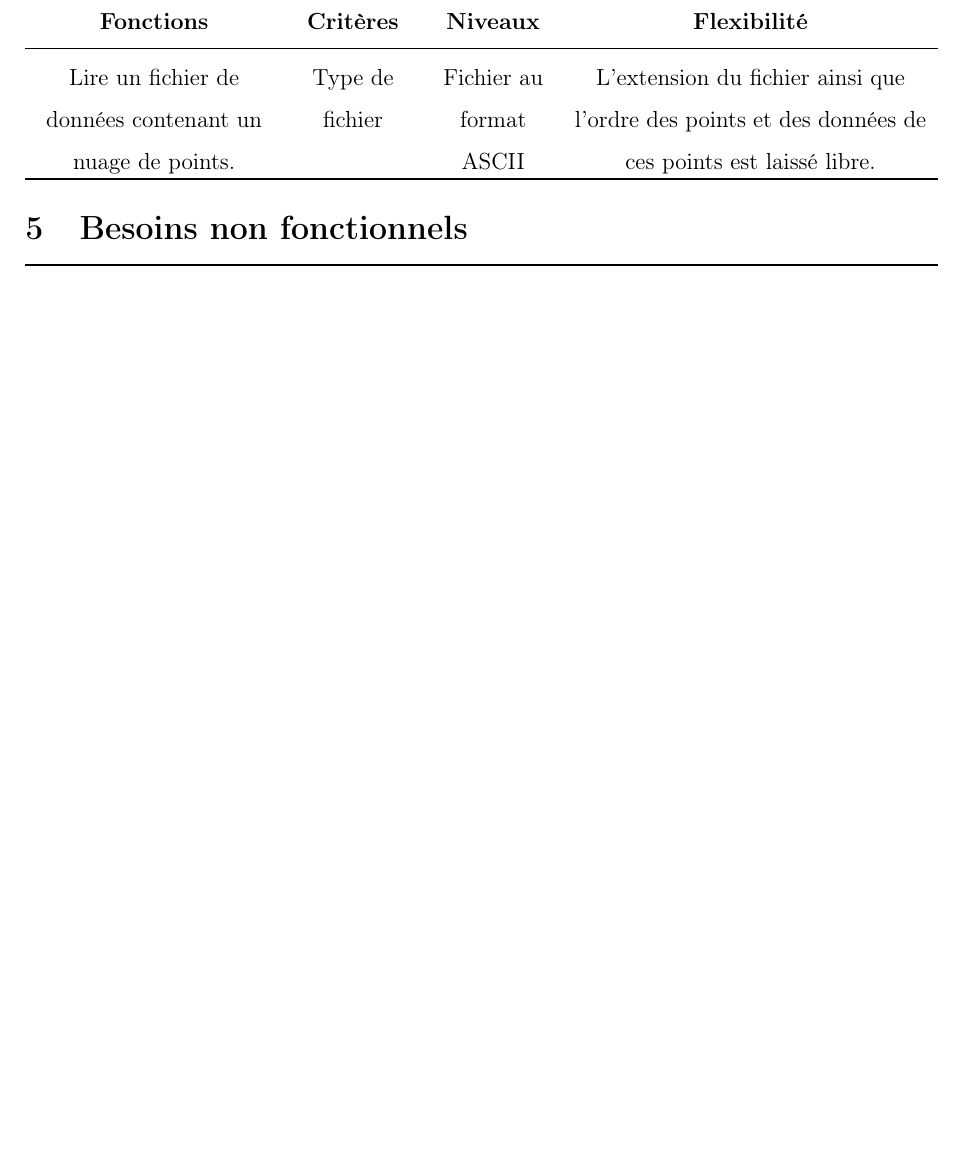
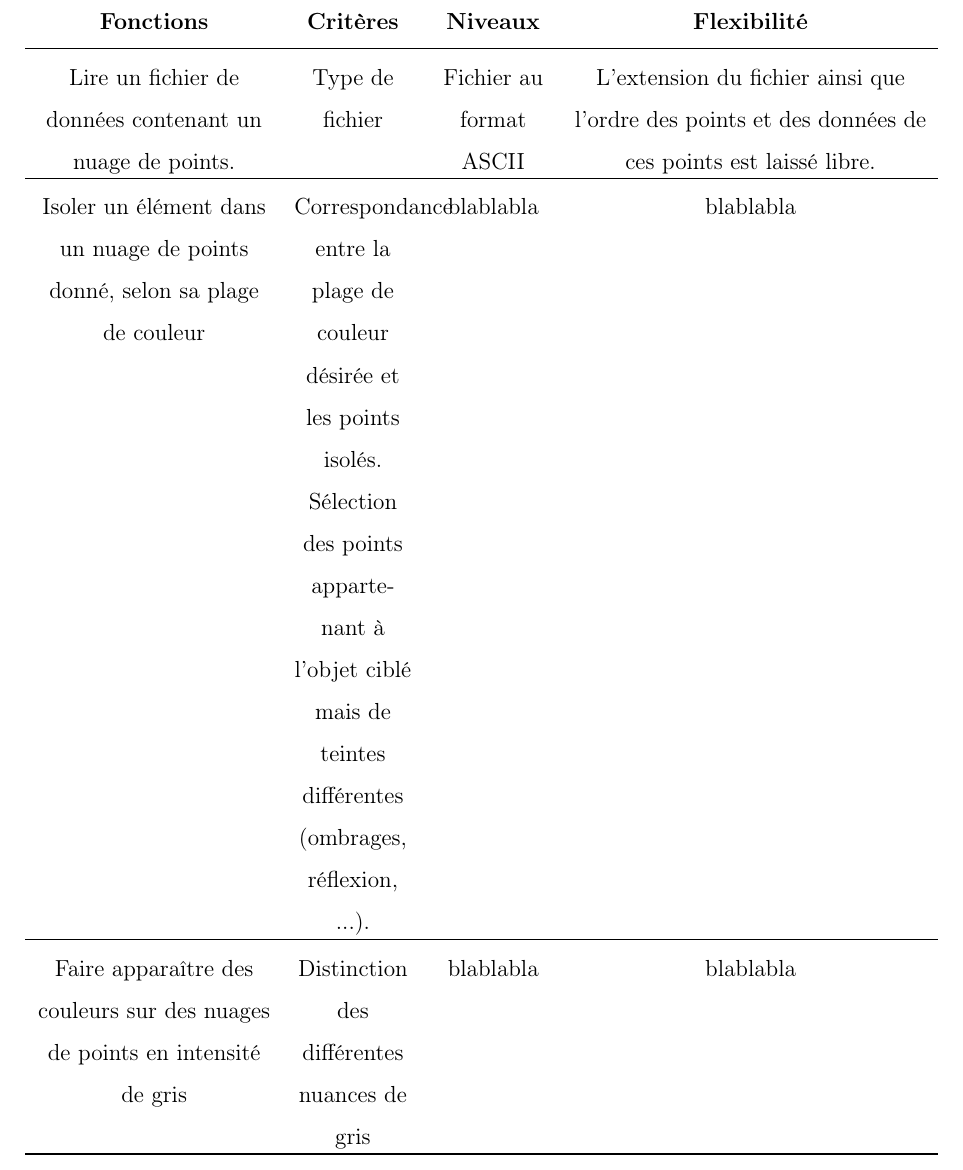
Before and after one commit to ckeleshi/ptrans, a LaTeX document (doc/cahier_des_charges/main.tex): part of page 4 of 5 before the commit and part of page 4 of 6 after it, cut so that both start at the same text, the shorter picture padded with empty space. Compiled offline with pdfLaTeX.

Commit message:
modification besoins

```diff
--- a/doc/cahier_des_charges/main.tex
+++ b/doc/cahier_des_charges/main.tex
@@ -91,11 +91,24 @@ TODO
 \section{Besoins fonctionnels}
 
 \noindent\begin{tabu} to \textwidth {X[c2]X[c]X[c]X[c3]}\toprule
-     \thead{Fonctions}&\thead{Critères}&                       \thead{Niveaux}&\thead{Flexibilité}\\\toprule
+\thead{Fonctions}&
+\thead{Critères}&
+\thead{Niveaux}&
+\thead{Flexibilité}\\\toprule
 Lire un fichier de données contenant un nuage de points.
 & Type de fichier
 & Fichier au format ASCII
-& L'extension du fichier ainsi que l'ordre des points et des données de ces points est laissé libre.\\\bottomrule
+& L'extension du fichier ainsi que l'ordre des points et des données de ces points est laissé libre. \\\midrule
+Isoler un élément dans un nuage de points donné, selon sa plage de couleur
+& Correspondance entre la plage de couleur désirée et les points isolés.
+Sélection des points appartenant à l'objet ciblé mais de teintes différentes (ombrages, réflexion, ...).
+& blablabla
+& blablabla\\\midrule
+Faire apparaître des couleurs sur des nuages de points en intensité de gris
+& Distinction des différentes nuances de gris
+& blablabla
+& blablabla\\\bottomrule
+
 \end{tabu}
 
 
```
Also changed, not shown: doc/cahier_des_charges/main.tex (16 more changed lines).
